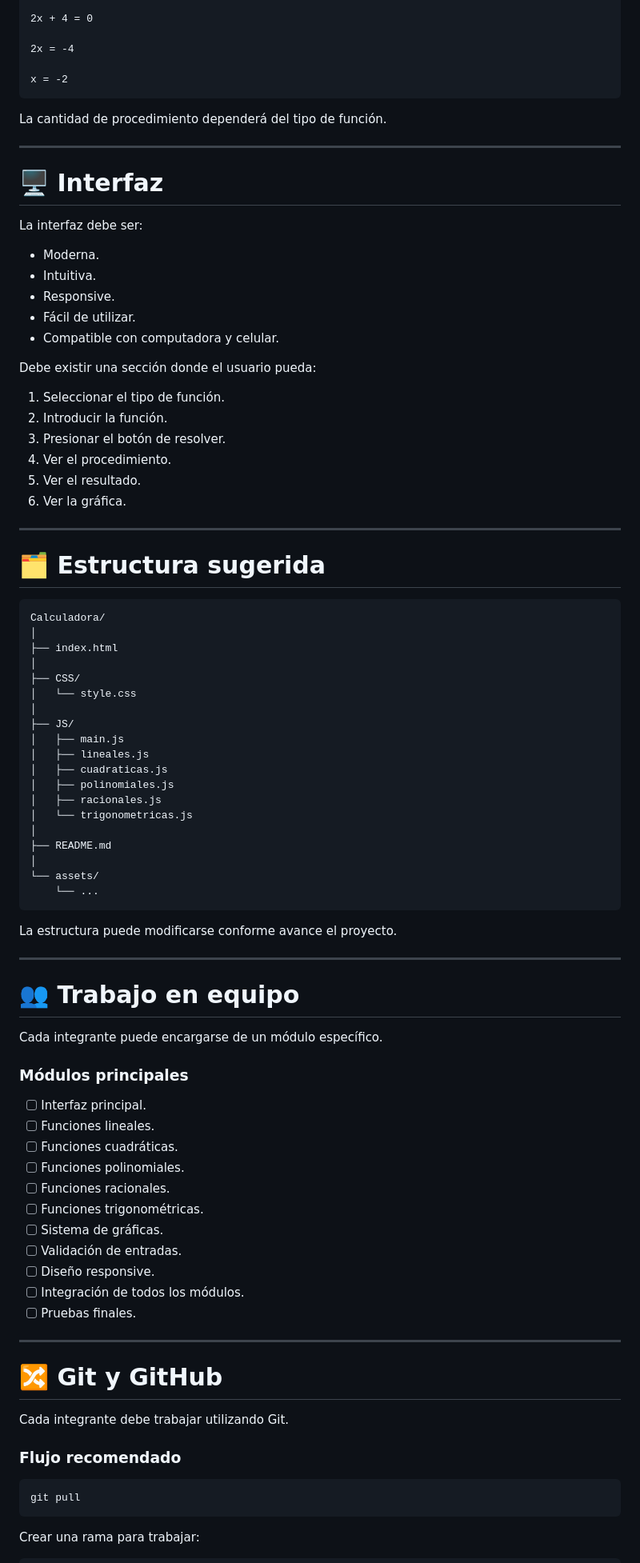
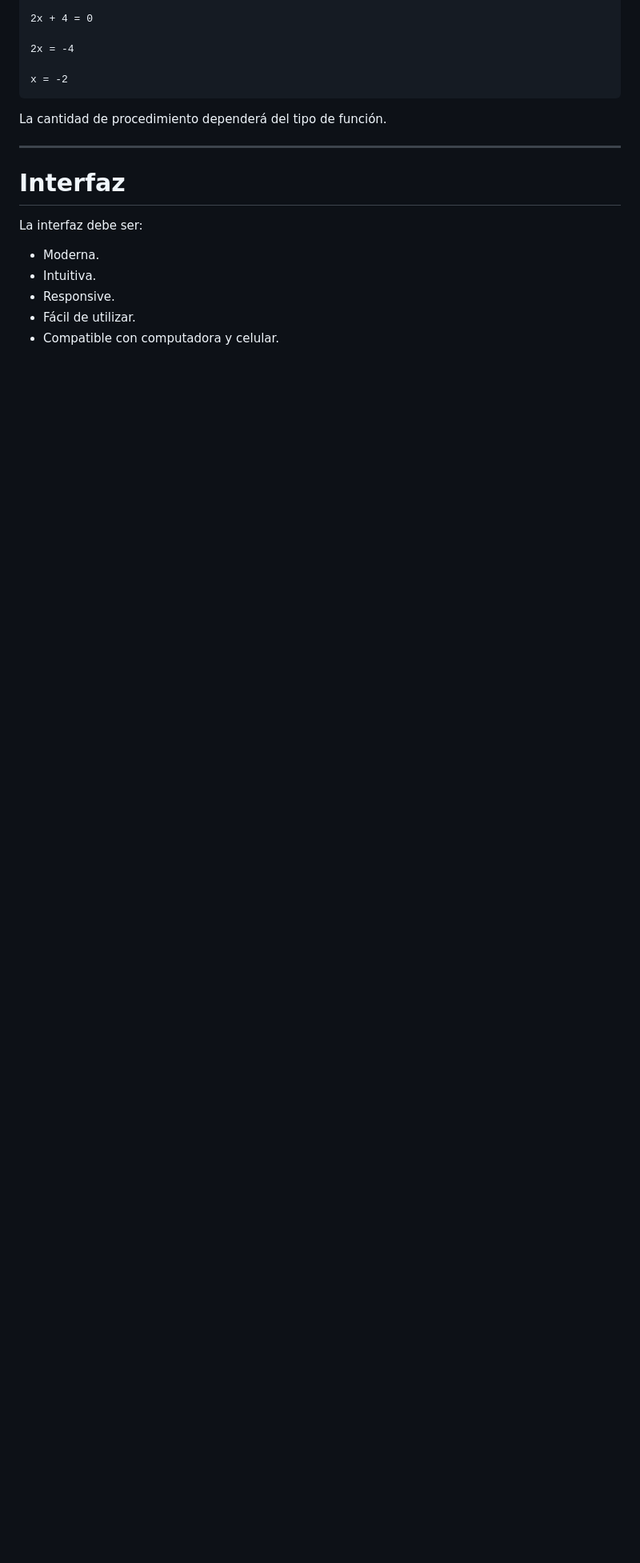
Before and after one commit to carlitosismatul-ai/Calculadora-que-grafica, a Markdown page: README.md, the part around one of its changes. Shown at 80% size. Drawn GitHub-style; blank space fills up the shorter version.

````diff
--- a/README.md
+++ b/README.md
@@ -173,7 +173,7 @@ La cantidad de procedimiento dependerá del tipo de función.
 
 ---
 
-# 🖥️ Interfaz
+#  Interfaz
 
 La interfaz debe ser:
 
@@ -183,74 +183,4 @@ La interfaz debe ser:
 * Fácil de utilizar.
 * Compatible con computadora y celular.
 
-Debe existir una sección donde el usuario pueda:
 
-1. Seleccionar el tipo de función.
-2. Introducir la función.
-3. Presionar el botón de resolver.
-4. Ver el procedimiento.
-5. Ver el resultado.
-6. Ver la gráfica.
-
----
-
-# 🗂️ Estructura sugerida
-
-```text
-Calculadora/
-│
-├── index.html
-│
-├── CSS/
-│   └── style.css
-│
-├── JS/
-│   ├── main.js
-│   ├── lineales.js
-│   ├── cuadraticas.js
-│   ├── polinomiales.js
-│   ├── racionales.js
-│   └── trigonometricas.js
-│
-├── README.md
-│
-└── assets/
-    └── ...
-```
-
-La estructura puede modificarse conforme avance el proyecto.
-
----
-
-# 👥 Trabajo en equipo
-
-Cada integrante puede encargarse de un módulo específico.
-
-### Módulos principales
-
-* [ ] Interfaz principal.
-* [ ] Funciones lineales.
-* [ ] Funciones cuadráticas.
-* [ ] Funciones polinomiales.
-* [ ] Funciones racionales.
-* [ ] Funciones trigonométricas.
-* [ ] Sistema de gráficas.
-* [ ] Validación de entradas.
-* [ ] Diseño responsive.
-* [ ] Integración de todos los módulos.
-* [ ] Pruebas finales.
-
----
-
-# 🔀 Git y GitHub
-
-Cada integrante debe trabajar utilizando Git.
-
-### Flujo recomendado
-
-```bash
-git pull
-```
-
-Crear una rama para trabajar:
-
````
Also changed, not shown: other parts of README.md (+9 -94 lines).
